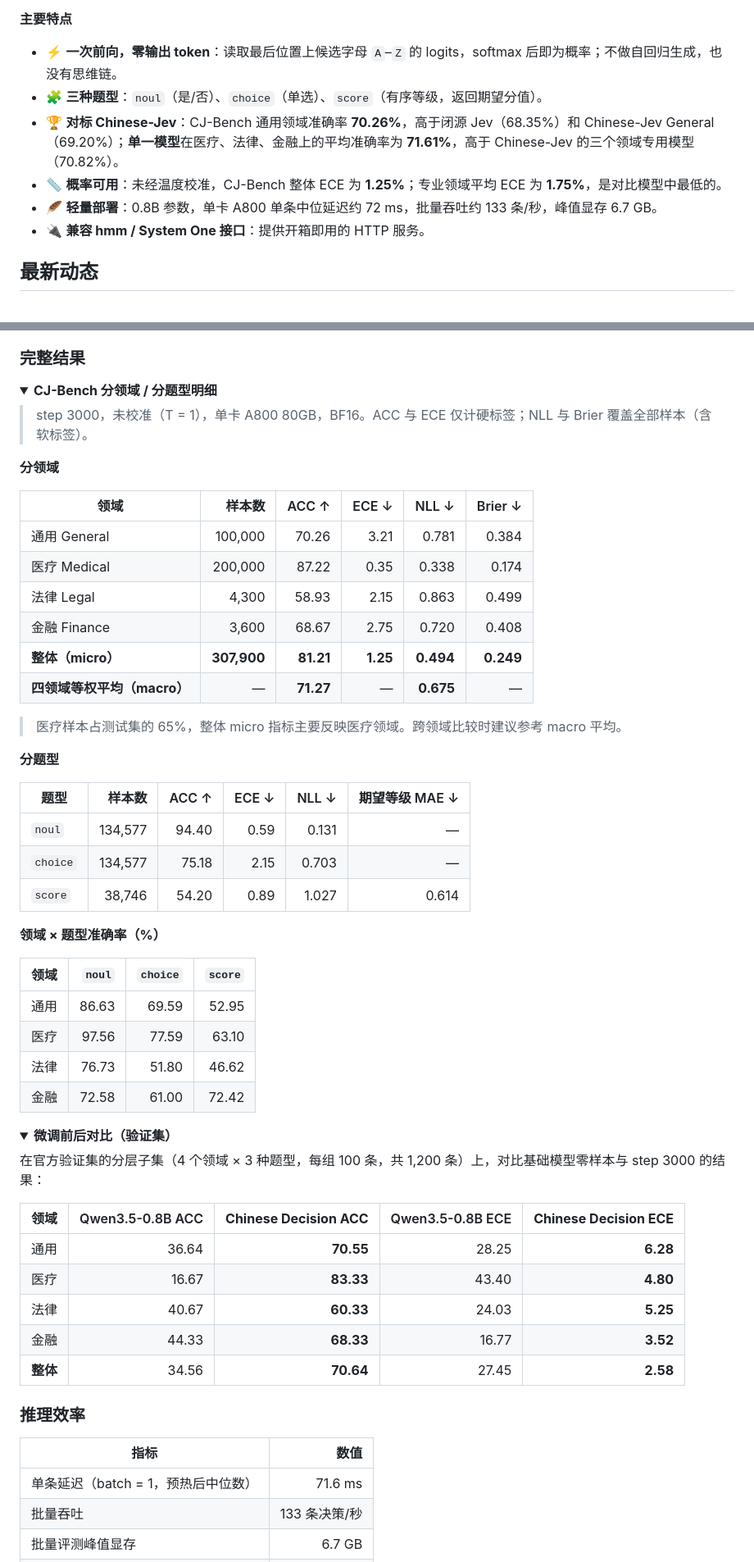
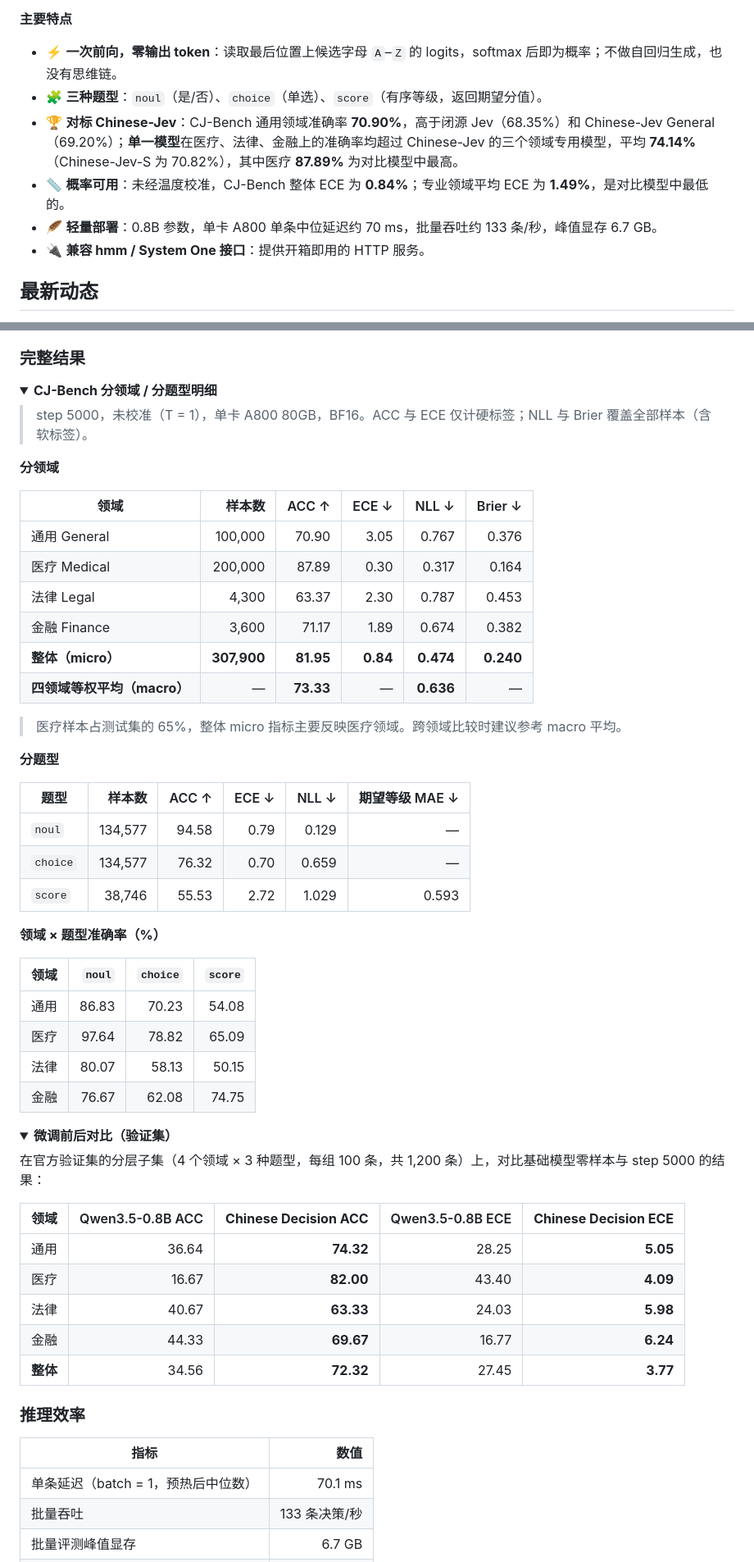
Before and after one commit to yanqiangmiffy/chinese-decision, a Markdown page: README.md, 2 parts joined by grey strips. Shown at 82% size. Rendered like a GitHub page; folded sections open.

```diff
--- a/README.md
+++ b/README.md
@@ -27,9 +27,9 @@
 
 - ⚡ **一次前向，零输出 token**：读取最后位置上候选字母 `A`–`Z` 的 logits，softmax 后即为概率；不做自回归生成，也没有思维链。
 - 🧩 **三种题型**：`noul`（是/否）、`choice`（单选）、`score`（有序等级，返回期望分值）。
-- 🏆 **对标 Chinese-Jev**：CJ-Bench 通用领域准确率 **70.26%**，高于闭源 Jev（68.35%）和 Chinese-Jev General（69.20%）；**单一模型**在医疗、法律、金融上的平均准确率为 **71.61%**，高于 Chinese-Jev 的三个领域专用模型（70.82%）。
-- 📏 **概率可用**：未经温度校准，CJ-Bench 整体 ECE 为 **1.25%**；专业领域平均 ECE 为 **1.75%**，是对比模型中最低的。
-- 🪶 **轻量部署**：0.8B 参数，单卡 A800 单条中位延迟约 72 ms，批量吞吐约 133 条/秒，峰值显存 6.7 GB。
+- 🏆 **对标 Chinese-Jev**：CJ-Bench 通用领域准确率 **70.90%**，高于闭源 Jev（68.35%）和 Chinese-Jev General（69.20%）；**单一模型**在医疗、法律、金融上的准确率均超过 Chinese-Jev 的三个领域专用模型，平均 **74.14%**（Chinese-Jev-S 为 70.82%），其中医疗 **87.89%** 为对比模型中最高。
+- 📏 **概率可用**：未经温度校准，CJ-Bench 整体 ECE 为 **0.84%**；专业领域平均 ECE 为 **1.49%**，是对比模型中最低的。
+- 🪶 **轻量部署**：0.8B 参数，单卡 A800 单条中位延迟约 70 ms，批量吞吐约 133 条/秒，峰值显存 6.7 GB。
 - 🔌 **兼容 hmm / System One 接口**：提供开箱即用的 HTTP 服务。
 
 ## 最新动态
@@ -145,18 +145,18 @@ B: {key₂} — {描述₂}
 <details>
 <summary><b>CJ-Bench 分领域 / 分题型明细</b></summary>
 
-> step 3000，未校准（T = 1），单卡 A800 80GB，BF16。ACC 与 ECE 仅计硬标签；NLL 与 Brier 覆盖全部样本（含软标签）。
+> step 5000，未校准（T = 1），单卡 A800 80GB，BF16。ACC 与 ECE 仅计硬标签；NLL 与 Brier 覆盖全部样本（含软标签）。
 
 **分领域**
 
 | 领域 | 样本数 | ACC ↑ | ECE ↓ | NLL ↓ | Brier ↓ |
 |---|---:|---:|---:|---:|---:|
-| 通用 General | 100,000 | 70.26 | 3.21 | 0.781 | 0.384 |
-| 医疗 Medical | 200,000 | 87.22 | 0.35 | 0.338 | 0.174 |
-| 法律 Legal | 4,300 | 58.93 | 2.15 | 0.863 | 0.499 |
-| 金融 Finance | 3,600 | 68.67 | 2.75 | 0.720 | 0.408 |
-| **整体（micro）** | **307,900** | **81.21** | **1.25** | **0.494** | **0.249** |
-| **四领域等权平均（macro）** | — | **71.27** | — | **0.675** | — |
+| 通用 General | 100,000 | 70.90 | 3.05 | 0.767 | 0.376 |
+| 医疗 Medical | 200,000 | 87.89 | 0.30 | 0.317 | 0.164 |
+| 法律 Legal | 4,300 | 63.37 | 2.30 | 0.787 | 0.453 |
+| 金融 Finance | 3,600 | 71.17 | 1.89 | 0.674 | 0.382 |
+| **整体（micro）** | **307,900** | **81.95** | **0.84** | **0.474** | **0.240** |
+| **四领域等权平均（macro）** | — | **73.33** | — | **0.636** | — |
 
 > 医疗样本占测试集的 65%，整体 micro 指标主要反映医疗领域。跨领域比较时建议参考 macro 平均。
 
@@ -164,33 +164,33 @@ B: {key₂} — {描述₂}
 
 | 题型 | 样本数 | ACC ↑ | ECE ↓ | NLL ↓ | 期望等级 MAE ↓ |
 |---|---:|---:|---:|---:|---:|
-| `noul` | 134,577 | 94.40 | 0.59 | 0.131 | — |
-| `choice` | 134,577 | 75.18 | 2.15 | 0.703 | — |
-| `score` | 38,746 | 54.20 | 0.89 | 1.027 | 0.614 |
+| `noul` | 134,577 | 94.58 | 0.79 | 0.129 | — |
+| `choice` | 134,577 | 76.32 | 0.70 | 0.659 | — |
+| `score` | 38,746 | 55.53 | 2.72 | 1.029 | 0.593 |
 
 **领域 × 题型准确率（%）**
 
 | 领域 | `noul` | `choice` | `score` |
 |---|---:|---:|---:|
-| 通用 | 86.63 | 69.59 | 52.95 |
-| 医疗 | 97.56 | 77.59 | 63.10 |
-| 法律 | 76.73 | 51.80 | 46.62 |
-| 金融 | 72.58 | 61.00 | 72.42 |
+| 通用 | 86.83 | 70.23 | 54.08 |
+| 医疗 | 97.64 | 78.82 | 65.09 |
+| 法律 | 80.07 | 58.13 | 50.15 |
+| 金融 | 76.67 | 62.08 | 74.75 |
 
 </details>
 
 <details>
 <summary><b>微调前后对比（验证集）</b></summary>
 
-在官方验证集的分层子集（4 个领域 × 3 种题型，每组 100 条，共 1,200 条）上，对比基础模型零样本与 step 3000 的结果：
+在官方验证集的分层子集（4 个领域 × 3 种题型，每组 100 条，共 1,200 条）上，对比基础模型零样本与 step 5000 的结果：
 
 | 领域 | Qwen3.5-0.8B ACC | **Chinese Decision ACC** | Qwen3.5-0.8B ECE | **Chinese Decision ECE** |
 |---|---:|---:|---:|---:|
-| 通用 | 36.64 | **70.55** | 28.25 | **6.28** |
-| 医疗 | 16.67 | **83.33** | 43.40 | **4.80** |
-| 法律 | 40.67 | **60.33** | 24.03 | **5.25** |
-| 金融 | 44.33 | **68.33** | 16.77 | **3.52** |
-| **整体** | 34.56 | **70.64** | 27.45 | **2.58** |
+| 通用 | 36.64 | **74.32** | 28.25 | **5.05** |
+| 医疗 | 16.67 | **82.00** | 43.40 | **4.09** |
+| 法律 | 40.67 | **63.33** | 24.03 | **5.98** |
+| 金融 | 44.33 | **69.67** | 16.77 | **6.24** |
+| **整体** | 34.56 | **72.32** | 27.45 | **3.77** |
 
 </details>
 
@@ -198,7 +198,7 @@ B: {key₂} — {描述₂}
 
 | 指标 | 数值 |
 |---|---:|
-| 单条延迟（batch = 1，预热后中位数） | 71.6 ms |
+| 单条延迟（batch = 1，预热后中位数） | 70.1 ms |
 | 批量吞吐 | 133 条决策/秒 |
 | 批量评测峰值显存 | 6.7 GB |
 | CJ-Bench 平均输入长度 | 223 tokens |
```
Also changed, not shown: other parts of README.md (+11 -11 lines), README_EN.md (+35 -35 lines).
